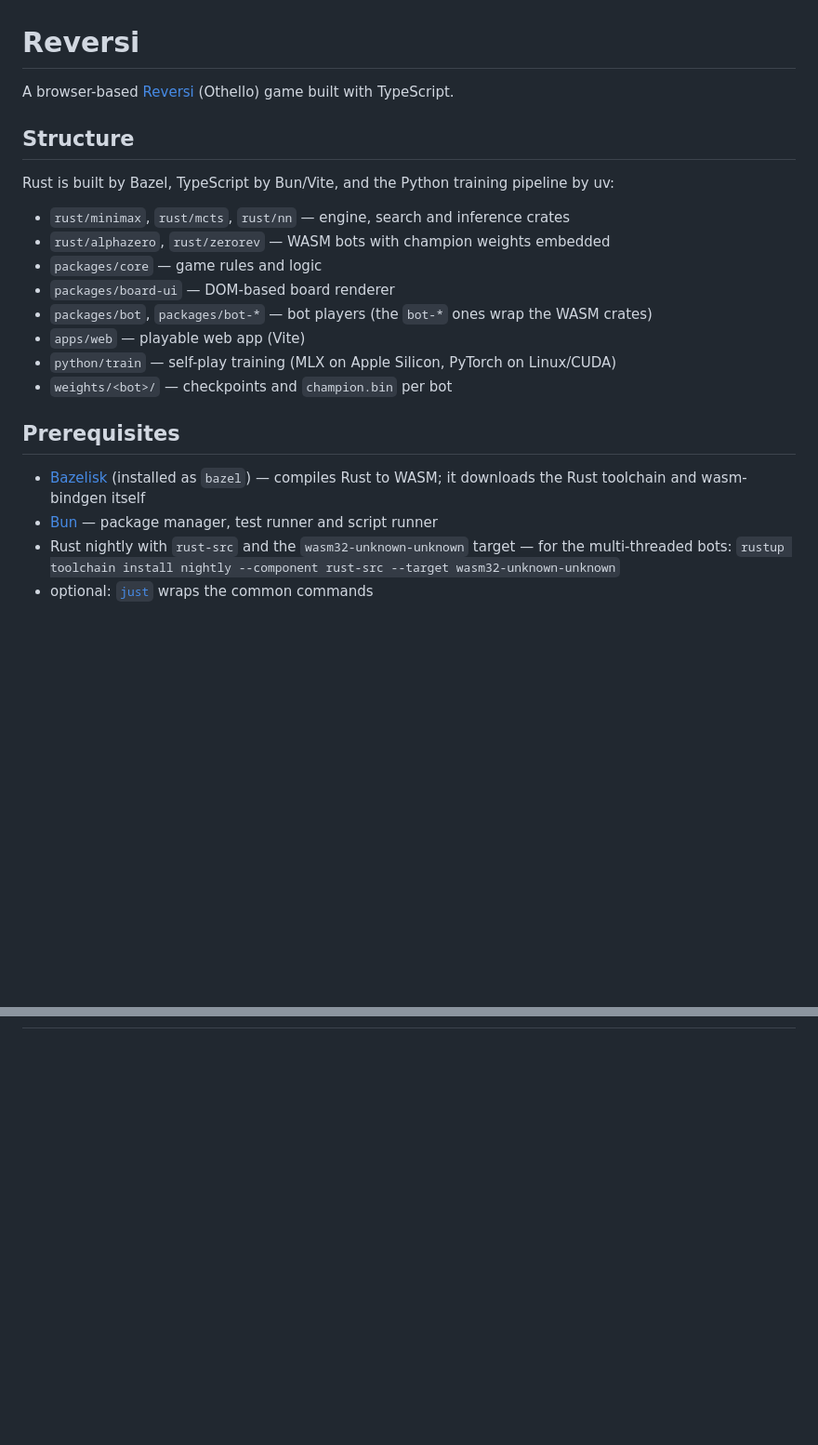
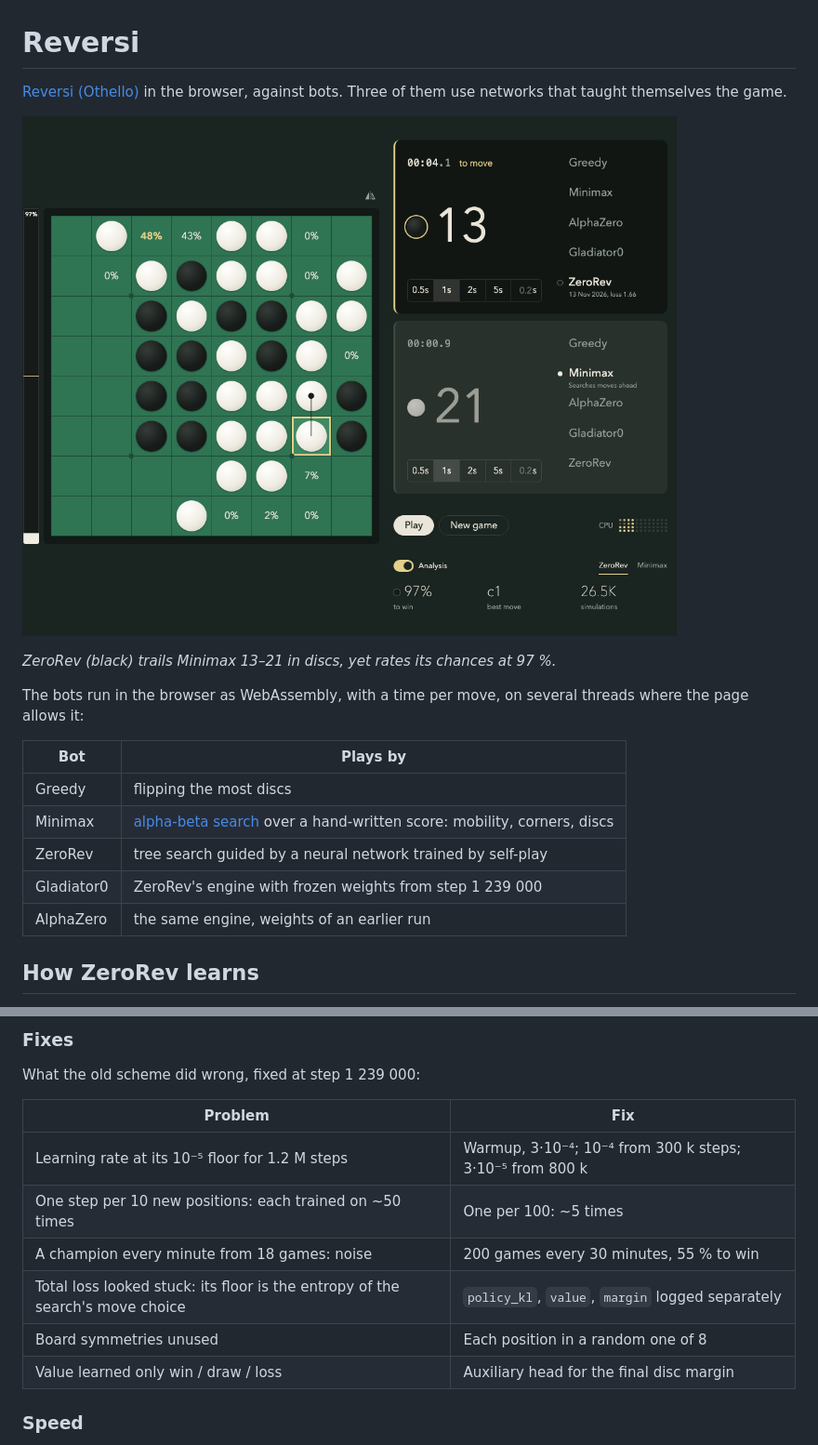
Before and after one commit to awnion/reversi, a Markdown page: README.md, 2 parts joined by grey strips. Shown at 93% size. GitHub-like rendering; pictures changed too: docs/screenshot.png (added); blank space fills up the shorter version.

Commit message:
docs: rework README around how ZeroRev learns and its progress; fix stale docstrings

```diff
--- a/README.md
+++ b/README.md
@@ -1,28 +1,22 @@
 # Reversi
 
-A browser-based [Reversi](https://en.wikipedia.org/wiki/Reversi) (Othello) game built with TypeScript.
+[Reversi (Othello)](https://en.wikipedia.org/wiki/Reversi) in the browser, against
+bots. Three of them use networks that taught themselves the game.
 
-## Structure
+![ZeroRev (black) against Minimax, with analysis on](docs/screenshot.png)
 
-Rust is built by Bazel, TypeScript by Bun/Vite, and the Python training
-pipeline by uv:
+*ZeroRev (black) trails Minimax 13–21 in discs, yet rates its chances at 97 %.*
 
-- `rust/minimax`, `rust/mcts`, `rust/nn` — engine, search and inference crates
-- `rust/alphazero`, `rust/zerorev` — WASM bots with champion weights embedded
-- `packages/core` — game rules and logic
-- `packages/board-ui` — DOM-based board renderer
-- `packages/bot`, `packages/bot-*` — bot players (the `bot-*` ones wrap the WASM crates)
-- `apps/web` — playable web app (Vite)
-- `python/train` — self-play training (MLX on Apple Silicon, PyTorch on Linux/CUDA)
-- `weights/<bot>/` — checkpoints and `champion.bin` per bot
+The bots run in the browser as WebAssembly, with a time per move, on several
+threads where the page allows it:
 
-## Prerequisites
+| Bot | Plays by |
+|---|---|
+| Greedy | flipping the most discs |
+| Minimax | [alpha-beta search](https://en.wikipedia.org/wiki/Alpha%E2%80%93beta_pruning) over a hand-written score: mobility, corners, discs |
+| ZeroRev | tree search guided by a neural network trained by self-play |
+| Gladiator0 | ZeroRev's engine with frozen weights from step 1 239 000 |
+| AlphaZero | the same engine, weights of an earlier run |
 
-- [Bazelisk](https://github.com/bazelbuild/bazelisk) (installed as `bazel`) —
-  compiles Rust to WASM; it downloads the Rust toolchain and wasm-bindgen itself
-- [Bun](https://bun.sh) — package manager, test runner and script runner
-- Rust nightly with `rust-src` and the `wasm32-unknown-unknown` target — for
-  the multi-threaded bots:
-  `rustup toolchain install nightly --component rust-src --target wasm32-unknown-unknown`
-- optional: [`just`](https://github.com/casey/just) wraps the common commands
+## How ZeroRev learns
 
@@ -29,0 +107,15 @@ pipeline by uv:
+### Fixes
+
+What the old scheme did wrong, fixed at step 1 239 000:
+
+| Problem | Fix |
+|---|---|
+| Learning rate at its 10⁻⁵ floor for 1.2 M steps | Warmup, 3·10⁻⁴; 10⁻⁴ from 300 k steps; 3·10⁻⁵ from 800 k |
+| One step per 10 new positions: each trained on ~50 times | One per 100: ~5 times |
+| A champion every minute from 18 games: noise | 200 games every 30 minutes, 55 % to win |
+| Total loss looked stuck: its floor is the entropy of the search's move choice | `policy_kl`, `value`, `margin` logged separately |
+| Board symmetries unused | Each position in a random one of 8 |
+| Value learned only win / draw / loss | Auxiliary head for the final disc margin |
+
+### Speed
+
```
Also changed, not shown: other parts of README.md (+162 -147 lines), AGENTS.md (+10 -6 lines), 2 other files.
